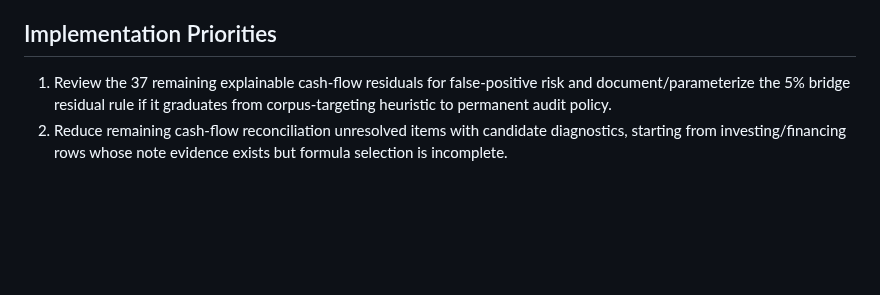
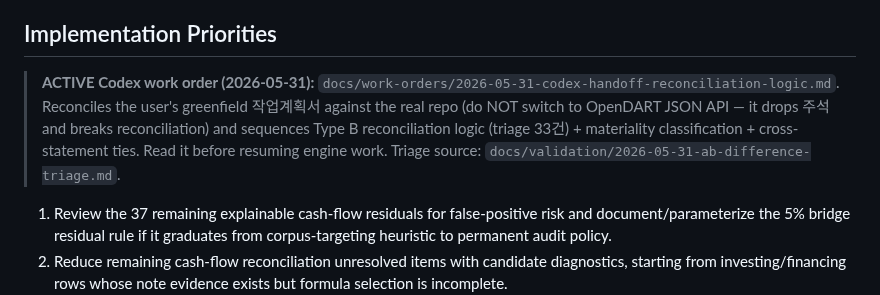
Before and after one commit to capitalparser/dart-footing-reconciler, a Markdown page: HANDOFF.md, the part around the change. Drawn GitHub-style; blank space fills up the shorter version.

```diff
--- a/HANDOFF.md
+++ b/HANDOFF.md
@@ -533,6 +533,13 @@ the 70% target.
 
 ## Implementation Priorities
 
+> **ACTIVE Codex work order (2026-05-31):** `docs/work-orders/2026-05-31-codex-handoff-reconciliation-logic.md`.
+> Reconciles the user's greenfield 작업계획서 against the real repo (do NOT switch to OpenDART JSON API —
+> it drops 주석 and breaks reconciliation) and sequences Type B reconciliation logic (triage 33건) +
+> materiality classification + cross-statement ties. Read it before resuming engine work.
+> Triage source: `docs/validation/2026-05-31-ab-difference-triage.md`.
+
+
 1. Review the 37 remaining explainable cash-flow residuals for false-positive
    risk and document/parameterize the 5% bridge residual rule if it graduates
    from corpus-targeting heuristic to permanent audit policy.
```
Also changed, not shown: docs/work-orders/2026-05-31-codex-handoff-reconciliation-logic.md (added, +133 -0 lines).
